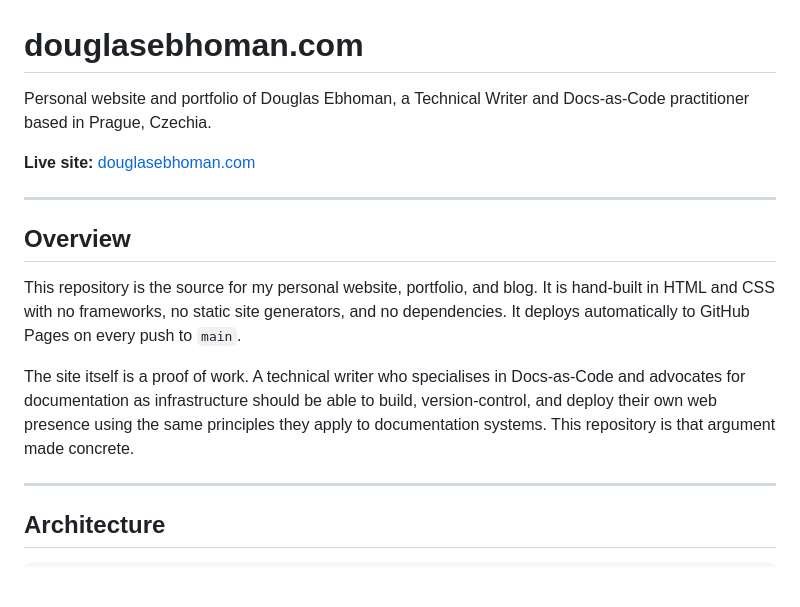
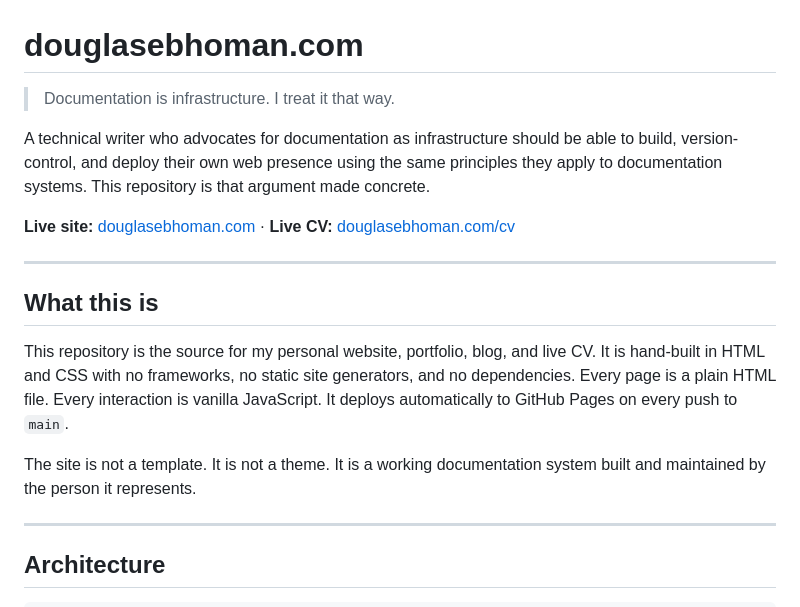
Before and after one commit to Douglasebhoman/douglasebhoman.github.io, a Markdown page: README.md, the part around one of its changes. GitHub-like rendering; blank space fills up the shorter version.

```diff
--- a/README.md
+++ b/README.md
@@ -1,16 +1,18 @@
 # douglasebhoman.com
 
-Personal website and portfolio of Douglas Ebhoman, a Technical Writer and Docs-as-Code practitioner based in Prague, Czechia.
+> Documentation is infrastructure. I treat it that way.
 
-**Live site:** [douglasebhoman.com](https://douglasebhoman.com)
+A technical writer who advocates for documentation as infrastructure should be able to build, version-control, and deploy their own web presence using the same principles they apply to documentation systems. This repository is that argument made concrete.
+
+**Live site:** [douglasebhoman.com](https://douglasebhoman.com) · **Live CV:** [douglasebhoman.com/cv](https://douglasebhoman.com/cv)
 
 ---
 
-## Overview
+## What this is
 
-This repository is the source for my personal website, portfolio, and blog. It is hand-built in HTML and CSS with no frameworks, no static site generators, and no dependencies. It deploys automatically to GitHub Pages on every push to `main`.
+This repository is the source for my personal website, portfolio, blog, and live CV. It is hand-built in HTML and CSS with no frameworks, no static site generators, and no dependencies. Every page is a plain HTML file. Every interaction is vanilla JavaScript. It deploys automatically to GitHub Pages on every push to `main`.
 
-The site itself is a proof of work. A technical writer who specialises in Docs-as-Code and advocates for documentation as infrastructure should be able to build, version-control, and deploy their own web presence using the same principles they apply to documentation systems. This repository is that argument made concrete.
+The site is not a template. It is not a theme. It is a working documentation system built and maintained by the person it represents.
 
 ---
 
```
Also changed, not shown: other parts of README.md (+49 -31 lines).
